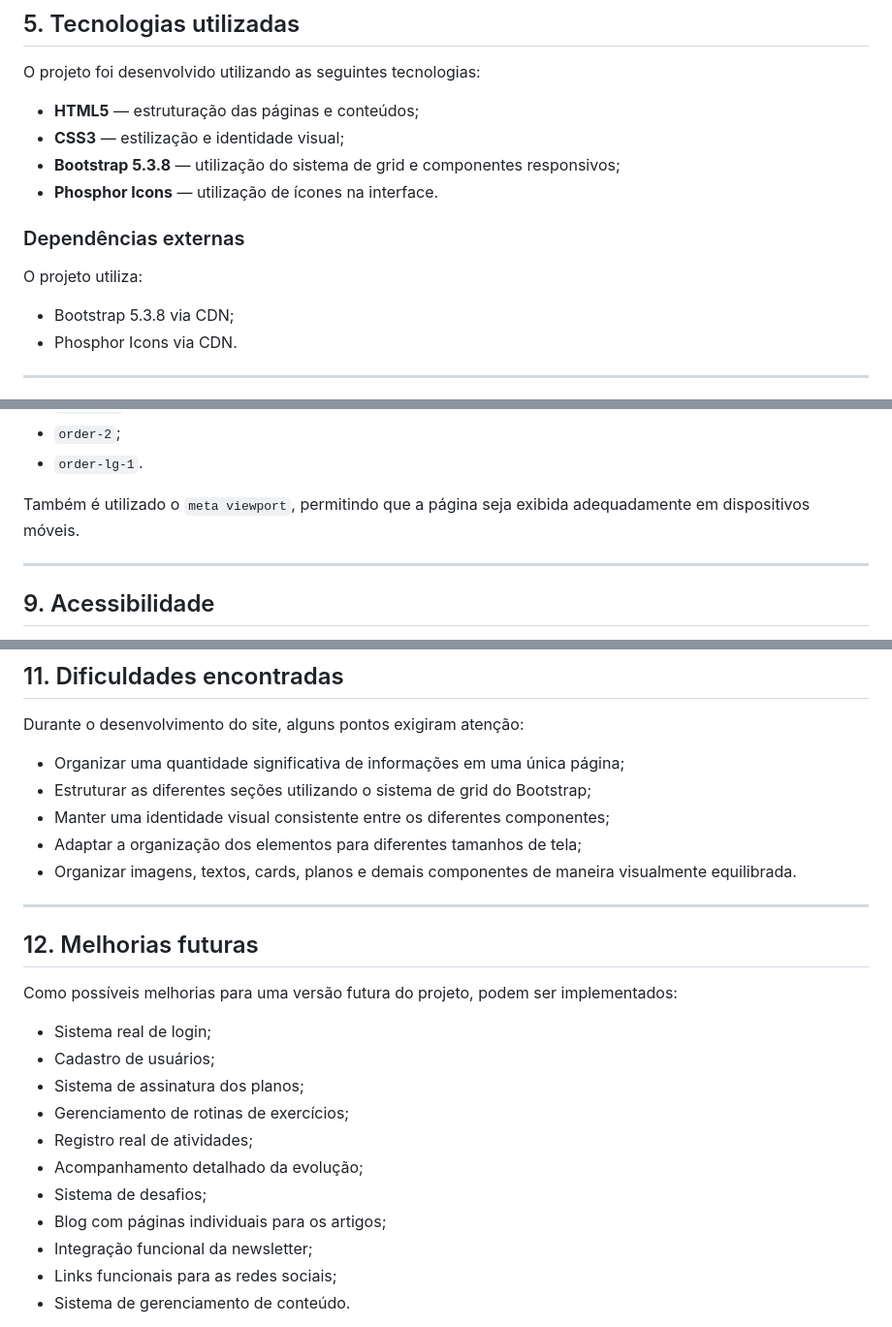
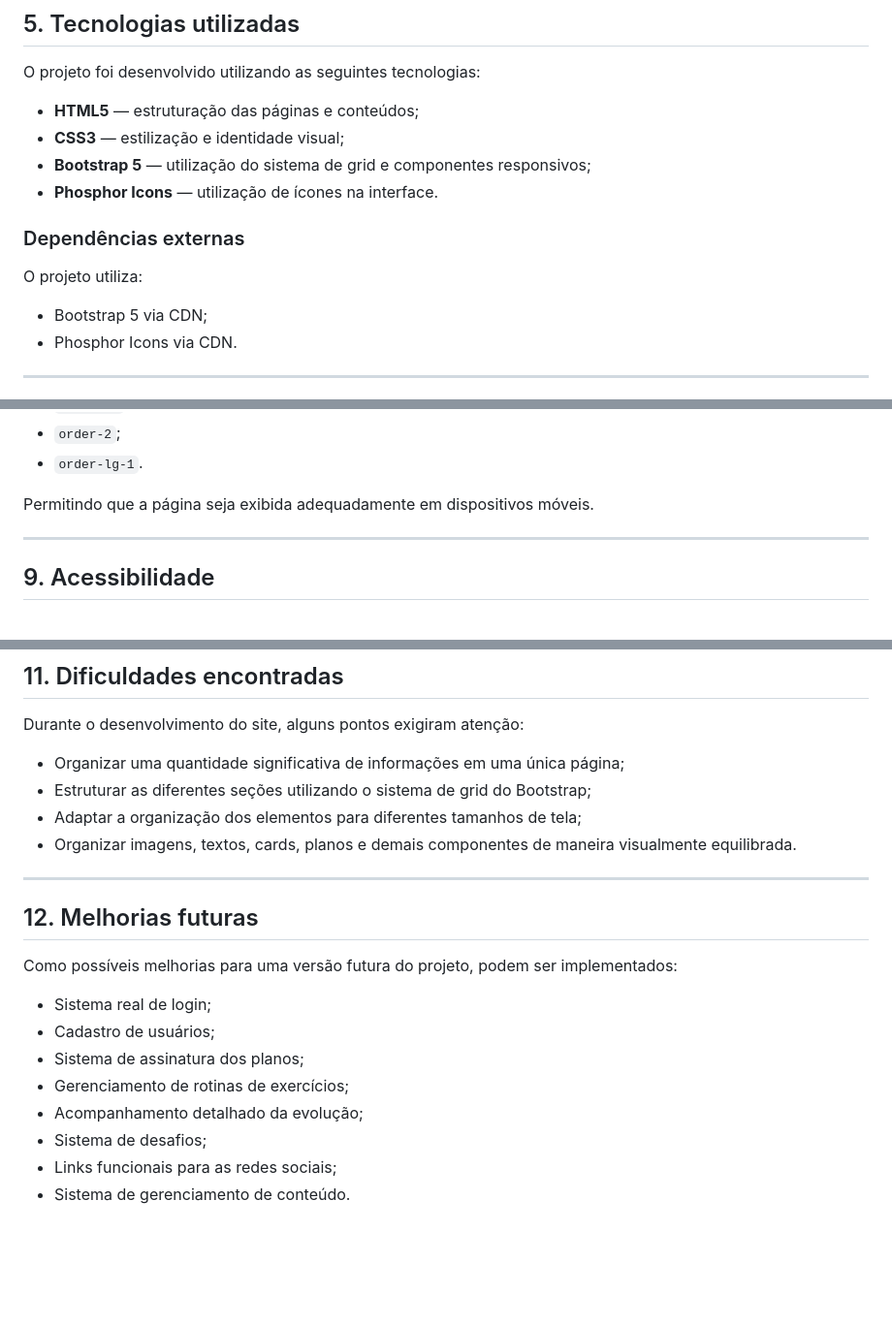
Before and after one commit to YagoTeixeira/atividade_bootstrap, a Markdown page: README.md, 3 parts joined by grey strips. Shown at 97% size. GitHub-like rendering; blank space fills up the shorter version.

Commit message:
Revise README for Bootstrap version and content clarity
Updated README to reflect changes in Bootstrap version and removed redundant description.

```diff
--- a/README.md
+++ b/README.md
@@ -45,14 +43,14 @@ O projeto foi desenvolvido utilizando as seguintes tecnologias:
 
 - **HTML5** — estruturação das páginas e conteúdos;
 - **CSS3** — estilização e identidade visual;
-- **Bootstrap 5.3.8** — utilização do sistema de grid e componentes responsivos;
+- **Bootstrap 5** — utilização do sistema de grid e componentes responsivos;
 - **Phosphor Icons** — utilização de ícones na interface.
 
 ### Dependências externas
 
 O projeto utiliza:
 
-- Bootstrap 5.3.8 via CDN;
+- Bootstrap 5 via CDN;
 - Phosphor Icons via CDN.
 
 ---
@@ -165,7 +163,7 @@ São utilizadas classes responsivas como:
 - `order-2`;
 - `order-lg-1`.
 
-Também é utilizado o `meta viewport`, permitindo que a página seja exibida adequadamente em dispositivos móveis.
+Permitindo que a página seja exibida adequadamente em dispositivos móveis.
 
 ---
 
@@ -206,7 +204,6 @@ Durante o desenvolvimento do site, alguns pontos exigiram atenção:
 
 - Organizar uma quantidade significativa de informações em uma única página;
 - Estruturar as diferentes seções utilizando o sistema de grid do Bootstrap;
-- Manter uma identidade visual consistente entre os diferentes componentes;
 - Adaptar a organização dos elementos para diferentes tamanhos de tela;
 - Organizar imagens, textos, cards, planos e demais componentes de maneira visualmente equilibrada.
 
@@ -220,11 +217,8 @@ Como possíveis melhorias para uma versão futura do projeto, podem ser implemen
 - Cadastro de usuários;
 - Sistema de assinatura dos planos;
 - Gerenciamento de rotinas de exercícios;
-- Registro real de atividades;
 - Acompanhamento detalhado da evolução;
 - Sistema de desafios;
-- Blog com páginas individuais para os artigos;
-- Integração funcional da newsletter;
 - Links funcionais para as redes sociais;
 - Sistema de gerenciamento de conteúdo.
 
```
Also changed, not shown: other parts of README.md (+0 -2 lines).
